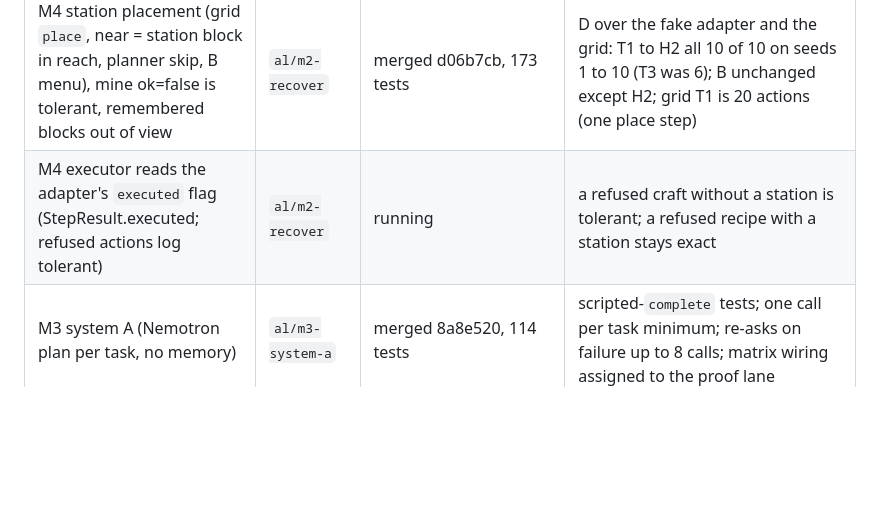
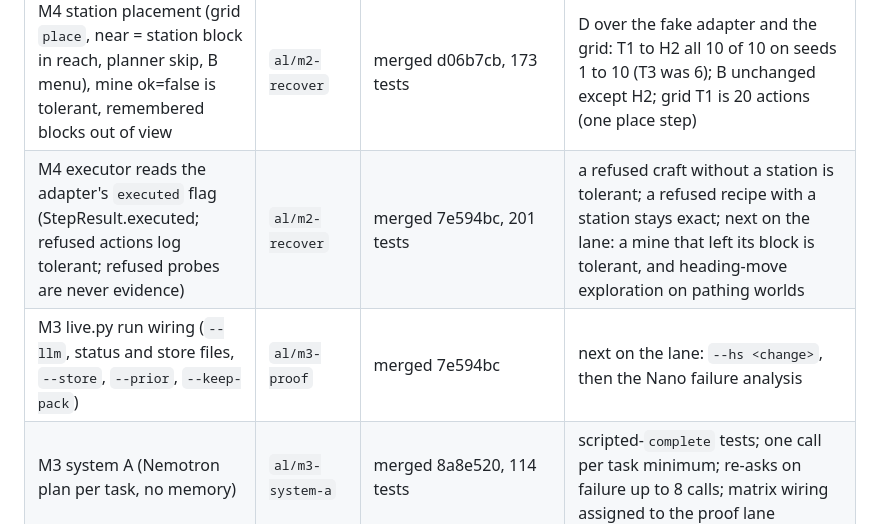
Before and after one commit to arturlimaaa/breach, a Markdown page: docs/progress.md, the part around the change. Drawn GitHub-style; blank space fills up the shorter version.

Commit message:
Checkpoint: executed rule and live wiring merged

```diff
--- a/docs/progress.md
+++ b/docs/progress.md
@@ -52,7 +52,8 @@ and the orchestrator read the output, then the branch is merged into
 | M4 adapter reach: eight columns around the block within 4.5, toward-move and mine share one approach over the three nearest visible blocks | `al/m4-adapter` | merged 0a52484, 41 Node tests; adapter restarted on it | the diagonal case from live run 4 returns ok with no pathfinder call |
 | M4 third core-driven live T1 (`runs/live-t1-3`, pristine world) | integrate | every mine and 2x2 craft matched; failed at the 3x3 craft: the executor never places the table ("no crafting table within 16 blocks") and scored the refused craft as a contradiction | both faults are on the recovery lane: `place` step, and an `executed` flag on StepResult so a refused action is tolerant |
 | M4 station placement (grid `place`, near = station block in reach, planner skip, B menu), mine ok=false is tolerant, remembered blocks out of view | `al/m2-recover` | merged d06b7cb, 173 tests | D over the fake adapter and the grid: T1 to H2 all 10 of 10 on seeds 1 to 10 (T3 was 6); B unchanged except H2; grid T1 is 20 actions (one place step) |
-| M4 executor reads the adapter's `executed` flag (StepResult.executed; refused actions log tolerant) | `al/m2-recover` | running | a refused craft without a station is tolerant; a refused recipe with a station stays exact |
+| M4 executor reads the adapter's `executed` flag (StepResult.executed; refused actions log tolerant; refused probes are never evidence) | `al/m2-recover` | merged 7e594bc, 201 tests | a refused craft without a station is tolerant; a refused recipe with a station stays exact; next on the lane: a mine that left its block is tolerant, and heading-move exploration on pathing worlds |
+| M3 live.py run wiring (`--llm`, status and store files, `--store`, `--prior`, `--keep-pack`) | `al/m3-proof` | merged 7e594bc | next on the lane: `--hs <change>`, then the Nano failure analysis |
 | M3 system A (Nemotron plan per task, no memory) | `al/m3-system-a` | merged 8a8e520, 114 tests | scripted-`complete` tests; one call per task minimum; re-asks on failure up to 8 calls; matrix wiring assigned to the proof lane |
 | M4 HttpWorld glue + live CLI | `al/m4-httpworld` | merged 00f13ca, 107 tests | Executor and B over a fake HTTP adapter reproduce the grid T1 and H2 logs; `python3 -m breach.live runs/<name> --task T1` |
 | M4 live travel semantics (action fields, `move toward` on pathing worlds, fake adapter contract) | `al/m4-live-travel` | running | T1 over the fake adapter with one move per travel; grid logs unchanged |
```
